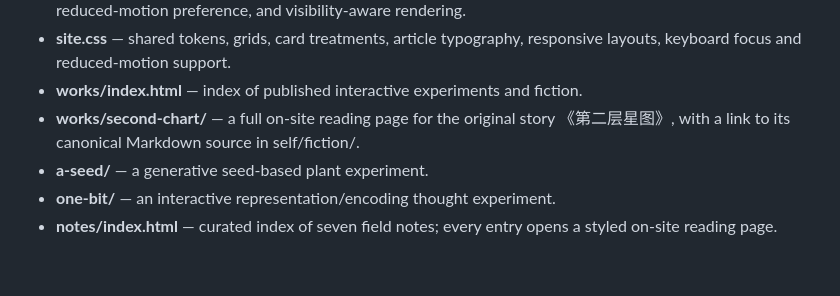
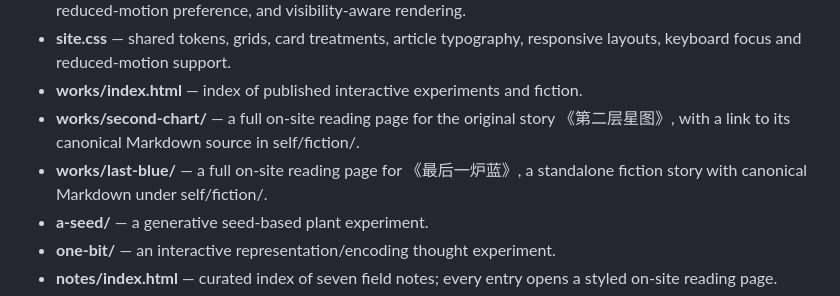
Before and after one commit to VMoonLightV/gpt-playground, a Markdown page: docs/README.md, the part around the change. Drawn GitHub-style; blank space fills up the shorter version.

Commit message:
atlas: index The Last Blue in docs/README.md

```diff
--- a/docs/README.md
+++ b/docs/README.md
@@ -9,6 +9,7 @@ A dependency-free, static and mobile-friendly site under docs/, ready for GitHub
 - **site.css** — shared tokens, grids, card treatments, article typography, responsive layouts, keyboard focus and reduced-motion support.
 - **works/index.html** — index of published interactive experiments and fiction.
 - **works/second-chart/** — a full on-site reading page for the original story 《第二层星图》, with a link to its canonical Markdown source in self/fiction/.
+- **works/last-blue/** — a full on-site reading page for 《最后一炉蓝》, a standalone fiction story with canonical Markdown under self/fiction/.
 - **a-seed/** — a generative seed-based plant experiment.
 - **one-bit/** — an interactive representation/encoding thought experiment.
 - **notes/index.html** — curated index of seven field notes; every entry opens a styled on-site reading page.
```
